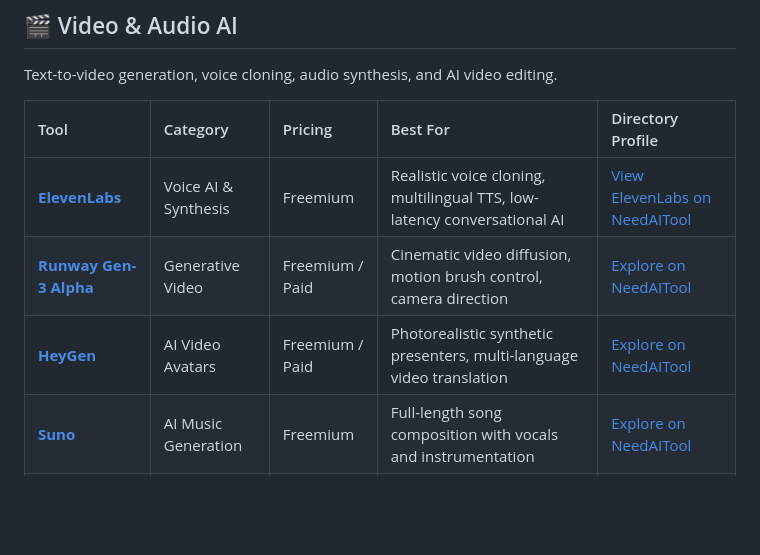
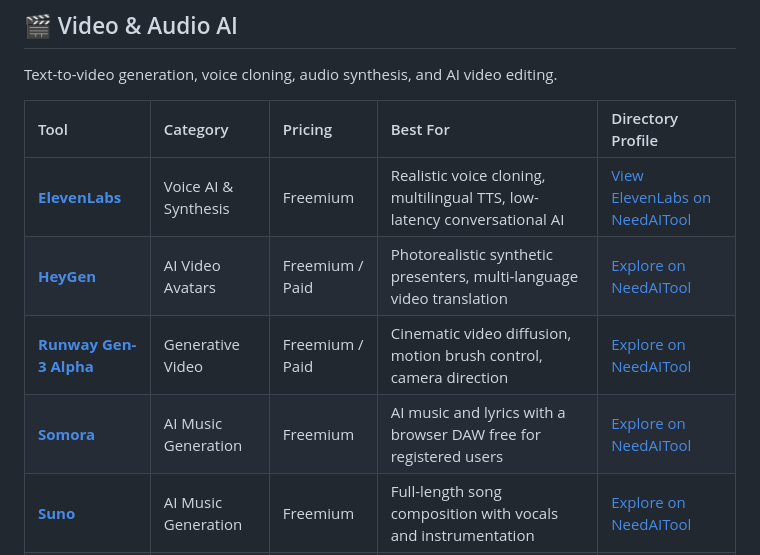
Before and after one commit to needaitool/awesome-ai-tools-directory, a Markdown page: README.md, the part around the change. GitHub-like rendering; blank space fills up the shorter version.

Commit message:
Add Somora AI music platform (#8)
Add Somora to Video & Audio AI with Freemium pricing and free registered-user DAW. Preserve alphabetical order and existing descriptions.

https://github.com/needaitool/awesome-ai-tools-directory

```diff
--- a/README.md
+++ b/README.md
@@ -132,8 +132,9 @@ Text-to-video generation, voice cloning, audio synthesis, and AI video editing.
 | Tool | Category | Pricing | Best For | Directory Profile |
 | :--- | :--- | :--- | :--- | :--- |
 | **[ElevenLabs](https://elevenlabs.io)** | Voice AI & Synthesis | Freemium | Realistic voice cloning, multilingual TTS, low-latency conversational AI | [View ElevenLabs on NeedAITool](https://www.needaitool.com/categories/audio-ai) |
+| **[HeyGen](https://www.heygen.com)** | AI Video Avatars | Freemium / Paid | Photorealistic synthetic presenters, multi-language video translation | [Explore on NeedAITool](https://www.needaitool.com/categories/video-ai) |
 | **[Runway Gen-3 Alpha](https://runwayml.com)** | Generative Video | Freemium / Paid | Cinematic video diffusion, motion brush control, camera direction | [Explore on NeedAITool](https://www.needaitool.com/categories/video-ai) |
-| **[HeyGen](https://www.heygen.com)** | AI Video Avatars | Freemium / Paid | Photorealistic synthetic presenters, multi-language video translation | [Explore on NeedAITool](https://www.needaitool.com/categories/video-ai) |
+| **[Somora](https://somora.media/)** | AI Music Generation | Freemium | AI music and lyrics with a browser DAW free for registered users | [Explore on NeedAITool](https://www.needaitool.com/categories/audio-ai) |
 | **[Suno](https://suno.com)** | AI Music Generation | Freemium | Full-length song composition with vocals and instrumentation | [Explore on NeedAITool](https://www.needaitool.com/categories/audio-ai) |
 | **[Udio](https://www.udio.com)** | Music Synthesis | Freemium | High-fidelity studio music tracks across diverse genres | [Explore on NeedAITool](https://www.needaitool.com/categories/audio-ai) |
 
```
